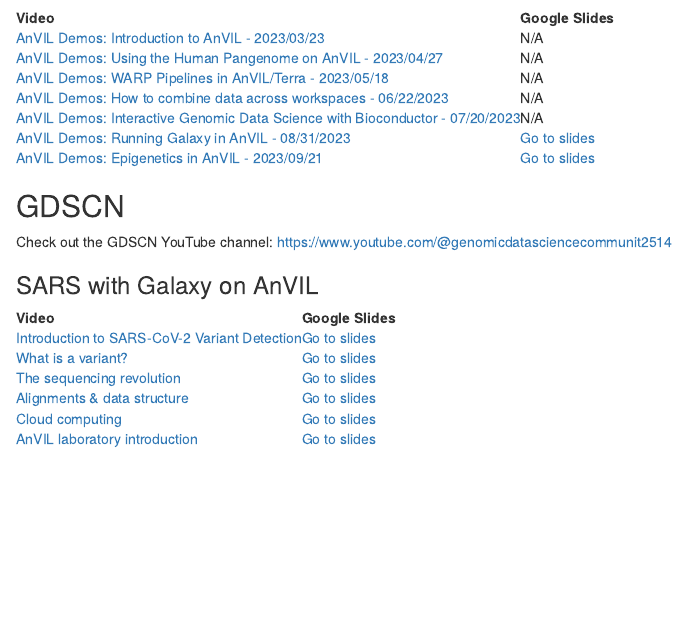
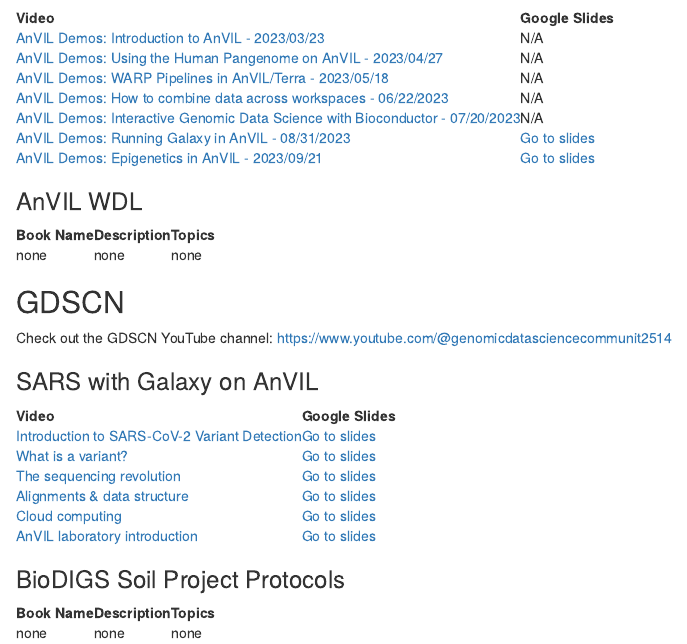
Before and after one commit to fhdsl/AnVIL_Collection, an R Markdown document (index.Rmd): the page in a window 1100 px wide, from 1590 px down. Rendered offline with R 4.5, knitr and Pandoc, with nearby package versions; drawn as R Markdown's standard HTML page in place of the format the file asks for.

Commit message:
Actually add lists to index.Rmd

````diff
--- a/index.Rmd
+++ b/index.Rmd
@@ -61,6 +61,14 @@
 knitr::kable(make_youtube_table("resources/youtube_demos_data.csv"), format = "html")
 ```
 
+### AnVIL WDL {-}
+
+```{r, echo = FALSE, message = FALSE, warning = FALSE}
+source("scripts/render_youtube_list.R")
+
+knitr::kable(make_youtube_table("resources/youtube_anvil_wdl_data.csv"), format = "html")
+```
+
 ## GDSCN {-}
 
 Check out the GDSCN YouTube channel: https://www.youtube.com/@genomicdatasciencecommunit2514
@@ -72,3 +80,11 @@
 
 knitr::kable(make_youtube_table("resources/youtube_gdscn_sars_data.csv"), format = "html")
 ```
+
+### BioDIGS Soil Project Protocols {-}
+
+```{r, echo = FALSE, message = FALSE, warning = FALSE}
+source("scripts/render_youtube_list.R")
+
+knitr::kable(make_youtube_table("youtube_gdscn_soil_project_data.csv"), format = "html")
+```
````
